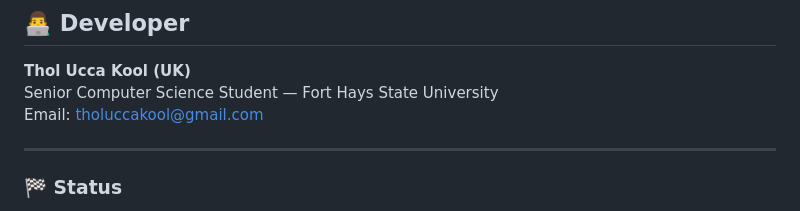
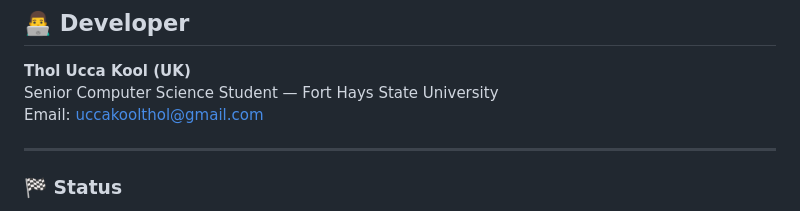
Before and after one commit to TholUccaKool/WorkoutMealprep-PWA-Final, a Markdown page: README.md, the part around the change. Drawn GitHub-style.

```diff
--- a/README.md
+++ b/README.md
@@ -107,7 +107,7 @@ It integrates **Firebase Firestore** for cloud data storage and **IndexedDB** fo
 ## 👨‍💻 Developer
 **Thol Ucca Kool (UK)**
 Senior Computer Science Student — Fort Hays State University
-Email: tholuccakool@gmail.com
+Email: uccakoolthol@gmail.com
 
 ---
 
```
